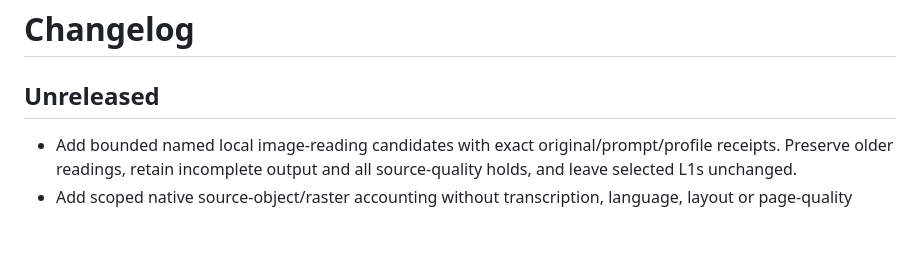
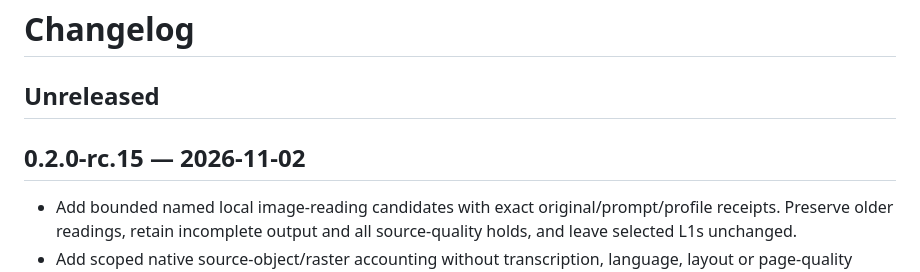
Before and after one commit to rudraptpsingh/PDF2Data, a Markdown page: CHANGELOG.md, the part around the change. Drawn GitHub-style; blank space fills up the shorter version.

```diff
--- a/CHANGELOG.md
+++ b/CHANGELOG.md
@@ -1,6 +1,8 @@
 # Changelog
 
 ## Unreleased
+
+## 0.2.0-rc.15 — 2026-11-02
 
 - Add bounded named local image-reading candidates with exact original/prompt/profile receipts. Preserve older readings, retain incomplete output and all source-quality holds, and leave selected L1s unchanged.
 - Add scoped native source-object/raster accounting without transcription,
```
Also changed, not shown: README.md (+6 -2 lines), docs/release-plan.md (+7 -2 lines).
